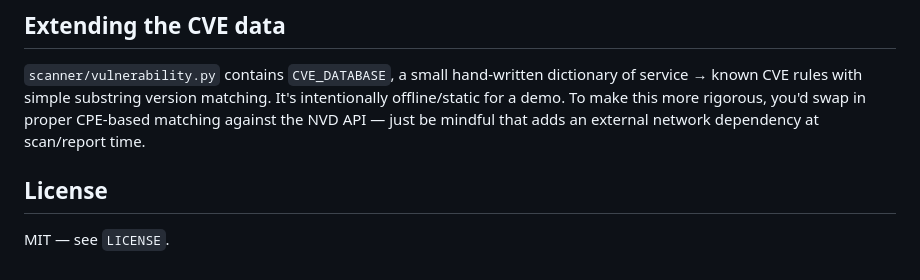
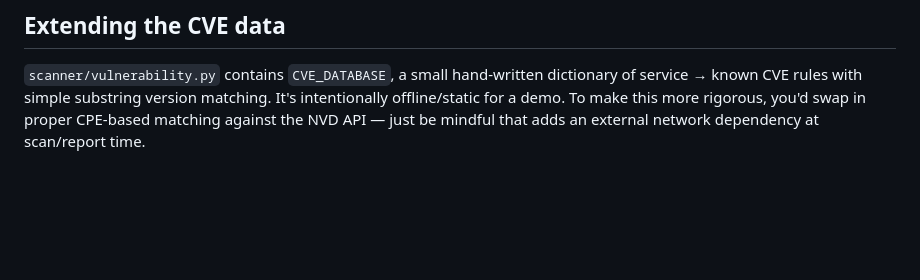
Before and after one commit to mizan989/CyberSentinel, a Markdown page: README.md, the part around the change. GitHub-like rendering; blank space fills up the shorter version.

```diff
--- a/README.md
+++ b/README.md
@@ -105,7 +105,3 @@ dictionary of service → known CVE rules with simple substring version
 matching. It's intentionally offline/static for a demo. To make this more
 rigorous, you'd swap in proper CPE-based matching against the NVD API — just
 be mindful that adds an external network dependency at scan/report time.
-
-## License
-
-MIT — see `LICENSE`.
```
